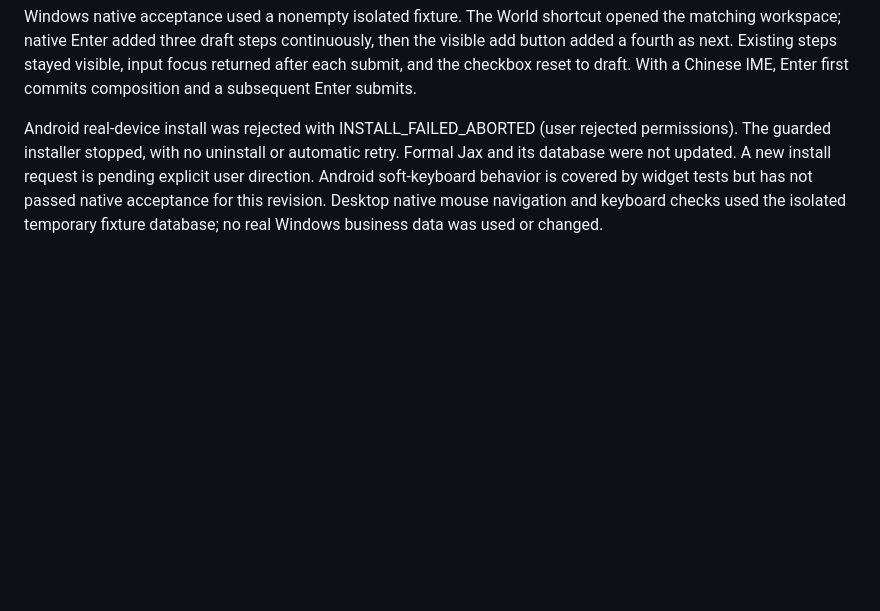
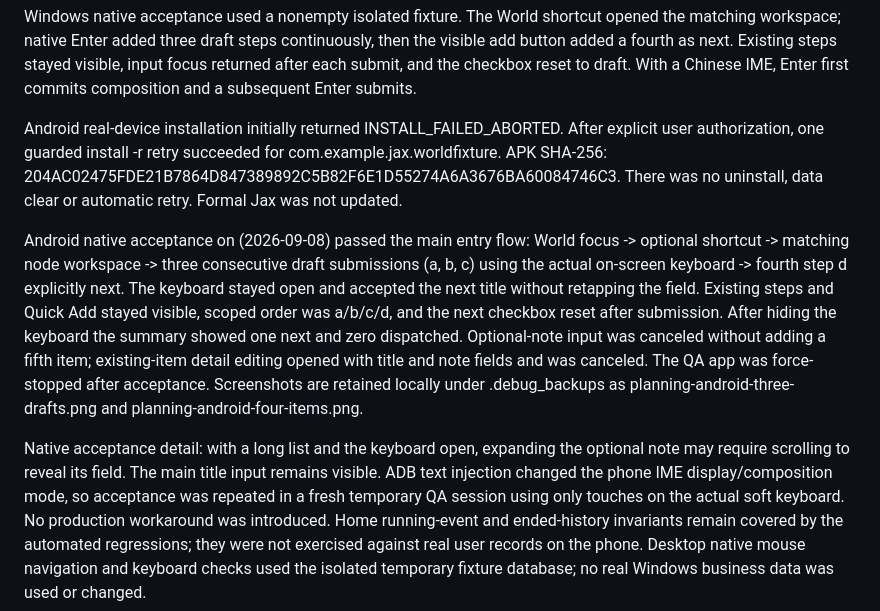
Before and after one commit to JarrettKang/Jax, a Markdown page: docs/planning_flow.md, the part around the change. Drawn GitHub-style; blank space fills up the shorter version.

Commit message:
docs: record Android planning flow acceptance

```diff
--- a/docs/planning_flow.md
+++ b/docs/planning_flow.md
@@ -49,10 +49,30 @@ then the visible add button added a fourth as next. Existing steps stayed visibl
 input focus returned after each submit, and the checkbox reset to draft. With a
 Chinese IME, Enter first commits composition and a subsequent Enter submits.
 
-Android real-device install was rejected with INSTALL_FAILED_ABORTED (user
-rejected permissions). The guarded installer stopped, with no uninstall or
-automatic retry. Formal Jax and its database were not updated. A new install
-request is pending explicit user direction. Android soft-keyboard behavior is
-covered by widget tests but has not passed native acceptance for this revision.
+Android real-device installation initially returned INSTALL_FAILED_ABORTED. After
+explicit user authorization, one guarded install -r retry succeeded for
+com.example.jax.worldfixture. APK SHA-256:
+204AC02475FDE21B7864D847389892C5B82F6E1D55274A6A3676BA60084746C3.
+There was no uninstall, data clear or automatic retry. Formal Jax was not updated.
+
+Android native acceptance on <device-model> (2026-09-08) passed the main entry flow:
+World focus -> optional shortcut -> matching node workspace -> three consecutive
+draft submissions (a, b, c) using the actual on-screen keyboard -> fourth step d
+explicitly next. The keyboard stayed open and accepted the next title without
+retapping the field. Existing steps and Quick Add stayed visible, scoped order
+was a/b/c/d, and the next checkbox reset after submission. After hiding the
+keyboard the summary showed one next and zero dispatched. Optional-note input
+was canceled without adding a fifth item; existing-item detail editing opened
+with title and note fields and was canceled. The QA app was force-stopped after
+acceptance. Screenshots are retained locally under .debug_backups as
+planning-android-three-drafts.png and planning-android-four-items.png.
+
+Native acceptance detail: with a long list and the keyboard open, expanding the
+optional note may require scrolling to reveal its field. The main title input
+remains visible. ADB text injection changed the phone IME display/composition
+mode, so acceptance was repeated in a fresh temporary QA session using only
+touches on the actual soft keyboard. No production workaround was introduced.
+Home running-event and ended-history invariants remain covered by the automated
+regressions; they were not exercised against real user records on the phone.
 Desktop native mouse navigation and keyboard checks used the isolated temporary
 fixture database; no real Windows business data was used or changed.
```
